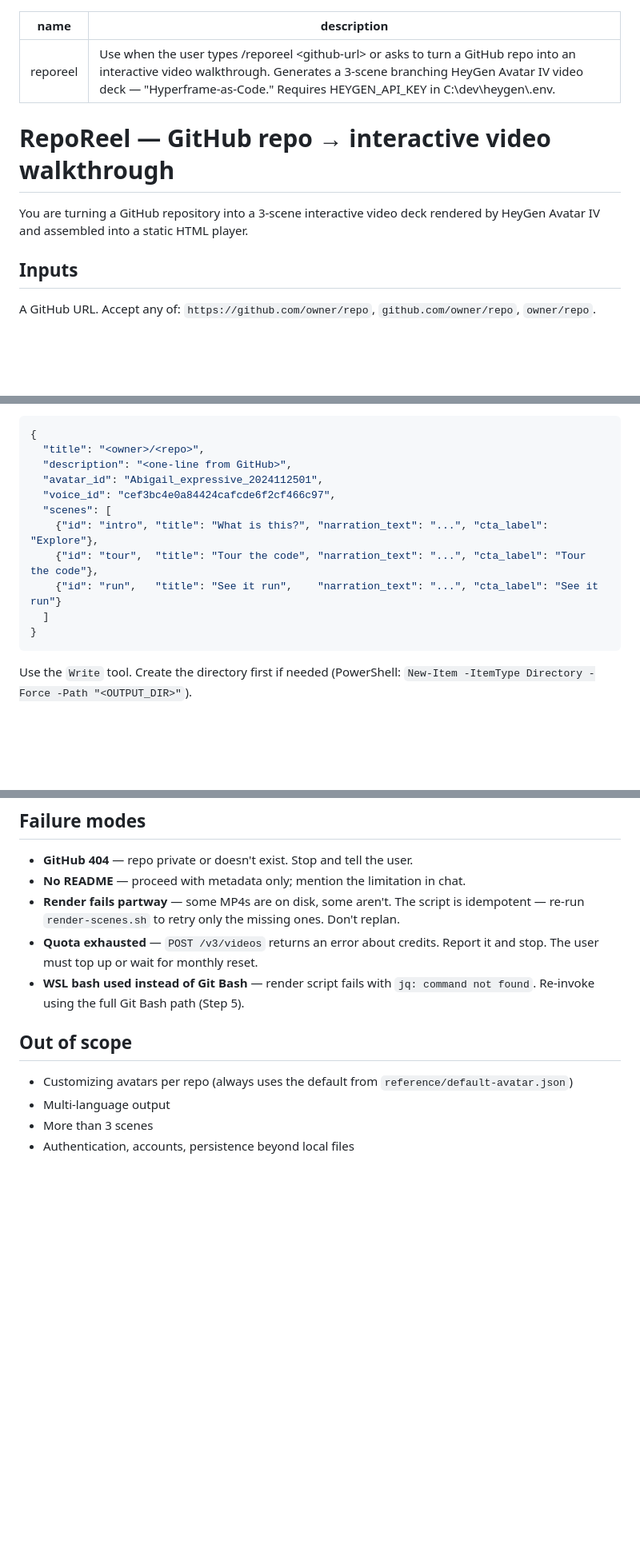
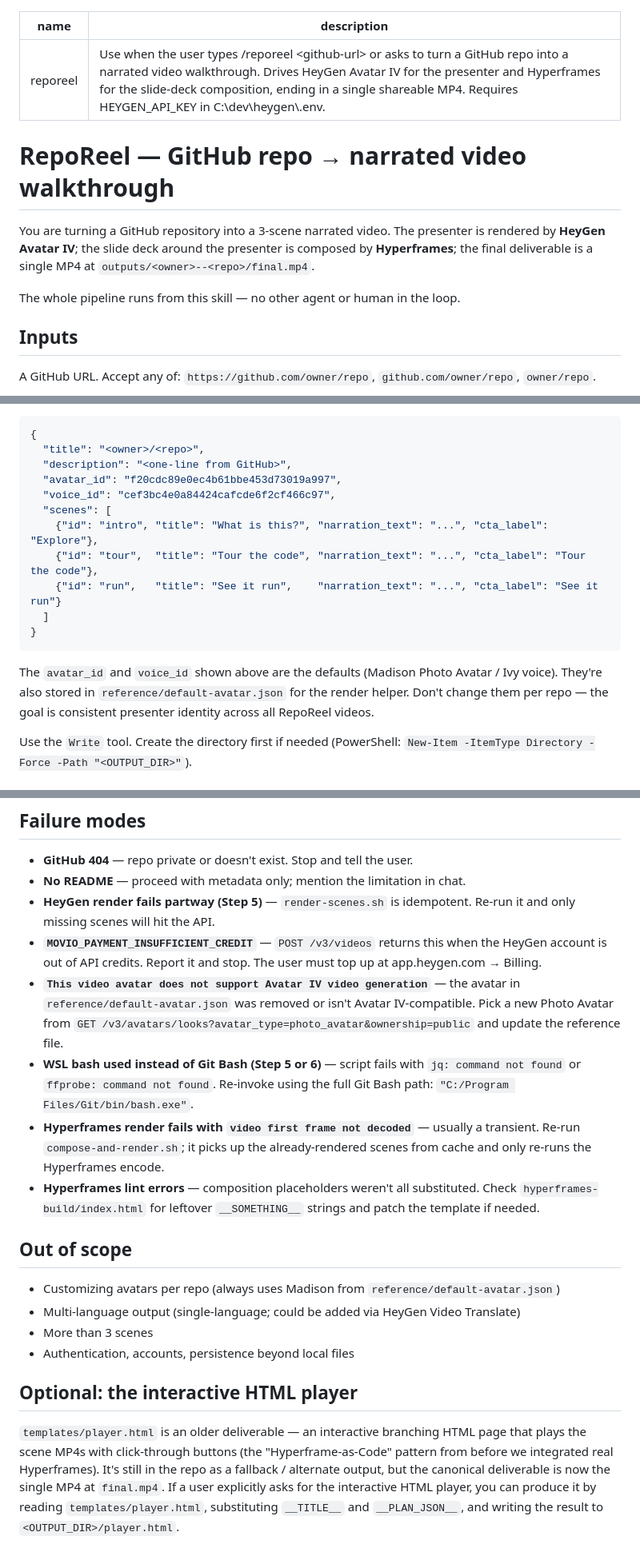
Before and after one commit to tantk/reporeel, a Markdown page: skills/reporeel/SKILL.md, 3 parts joined by grey strips. Shown at 80% size. GitHub-like rendering; blank space fills up the shorter version.

````diff
--- a/skills/reporeel/SKILL.md
+++ b/skills/reporeel/SKILL.md
@@ -1,11 +1,13 @@
 ---
 name: reporeel
-description: Use when the user types /reporeel <github-url> or asks to turn a GitHub repo into an interactive video walkthrough. Generates a 3-scene branching HeyGen Avatar IV video deck — "Hyperframe-as-Code." Requires HEYGEN_API_KEY in C:\dev\heygen\.env.
+description: Use when the user types /reporeel <github-url> or asks to turn a GitHub repo into a narrated video walkthrough. Drives HeyGen Avatar IV for the presenter and Hyperframes for the slide-deck composition, ending in a single shareable MP4. Requires HEYGEN_API_KEY in C:\dev\heygen\.env.
 ---
 
-# RepoReel — GitHub repo → interactive video walkthrough
+# RepoReel — GitHub repo → narrated video walkthrough
 
-You are turning a GitHub repository into a 3-scene interactive video deck rendered by HeyGen Avatar IV and assembled into a static HTML player.
+You are turning a GitHub repository into a 3-scene narrated video. The presenter is rendered by **HeyGen Avatar IV**; the slide deck around the presenter is composed by **Hyperframes**; the final deliverable is a single MP4 at `outputs/<owner>--<repo>/final.mp4`.
+
+The whole pipeline runs from this skill — no other agent or human in the loop.
 
 ## Inputs
 
@@ -45,7 +47,7 @@ Write the plan to `<OUTPUT_DIR>/plan.json`:
 {
   "title": "<owner>/<repo>",
   "description": "<one-line from GitHub>",
-  "avatar_id": "Abigail_expressive_2024112501",
+  "avatar_id": "f20cdc89e0ec4b61bbe453d73019a997",
   "voice_id": "cef3bc4e0a84424cafcde6f2cf466c97",
   "scenes": [
     {"id": "intro", "title": "What is this?", "narration_text": "...", "cta_label": "Explore"},
@@ -54,6 +56,8 @@ Write the plan to `<OUTPUT_DIR>/plan.json`:
   ]
 }
 ```
+
+The `avatar_id` and `voice_id` shown above are the defaults (Madison Photo Avatar / Ivy voice). They're also stored in `reference/default-avatar.json` for the render helper. Don't change them per repo — the goal is consistent presenter identity across all RepoReel videos.
 
 Use the `Write` tool. Create the directory first if needed (PowerShell: `New-Item -ItemType Directory -Force -Path "<OUTPUT_DIR>"`).
 
@@ -129,13 +148,20 @@ Offer to open it via PowerShell: `Start-Process "<OUTPUT_DIR>\player.html"`.
 
 - **GitHub 404** — repo private or doesn't exist. Stop and tell the user.
 - **No README** — proceed with metadata only; mention the limitation in chat.
-- **Render fails partway** — some MP4s are on disk, some aren't. The script is idempotent — re-run `render-scenes.sh` to retry only the missing ones. Don't replan.
-- **Quota exhausted** — `POST /v3/videos` returns an error about credits. Report it and stop. The user must top up or wait for monthly reset.
-- **WSL bash used instead of Git Bash** — render script fails with `jq: command not found`. Re-invoke using the full Git Bash path (Step 5).
+- **HeyGen render fails partway (Step 5)** — `render-scenes.sh` is idempotent. Re-run it and only missing scenes will hit the API.
+- **`MOVIO_PAYMENT_INSUFFICIENT_CREDIT`** — `POST /v3/videos` returns this when the HeyGen account is out of API credits. Report it and stop. The user must top up at app.heygen.com → Billing.
+- **`This video avatar does not support Avatar IV video generation`** — the avatar in `reference/default-avatar.json` was removed or isn't Avatar IV-compatible. Pick a new Photo Avatar from `GET /v3/avatars/looks?avatar_type=photo_avatar&ownership=public` and update the reference file.
+- **WSL bash used instead of Git Bash (Step 5 or 6)** — script fails with `jq: command not found` or `ffprobe: command not found`. Re-invoke using the full Git Bash path: `"C:/Program Files/Git/bin/bash.exe"`.
+- **Hyperframes render fails with `video first frame not decoded`** — usually a transient. Re-run `compose-and-render.sh`; it picks up the already-rendered scenes from cache and only re-runs the Hyperframes encode.
+- **Hyperframes lint errors** — composition placeholders weren't all substituted. Check `hyperframes-build/index.html` for leftover `__SOMETHING__` strings and patch the template if needed.
 
 ## Out of scope
 
-- Customizing avatars per repo (always uses the default from `reference/default-avatar.json`)
-- Multi-language output
+- Customizing avatars per repo (always uses Madison from `reference/default-avatar.json`)
+- Multi-language output (single-language; could be added via HeyGen Video Translate)
 - More than 3 scenes
 - Authentication, accounts, persistence beyond local files
+
+## Optional: the interactive HTML player
+
+`templates/player.html` is an older deliverable — an interactive branching HTML page that plays the scene MP4s with click-through buttons (the "Hyperframe-as-Code" pattern from before we integrated real Hyperframes). It's still in the repo as a fallback / alternate output, but the canonical deliverable is now the single MP4 at `final.mp4`. If a user explicitly asks for the interactive HTML player, you can produce it by reading `templates/player.html`, substituting `__TITLE__` and `__PLAN_JSON__`, and writing the result to `<OUTPUT_DIR>/player.html`.
````
Also changed, not shown: other parts of skills/reporeel/SKILL.md (+31 -16 lines).
